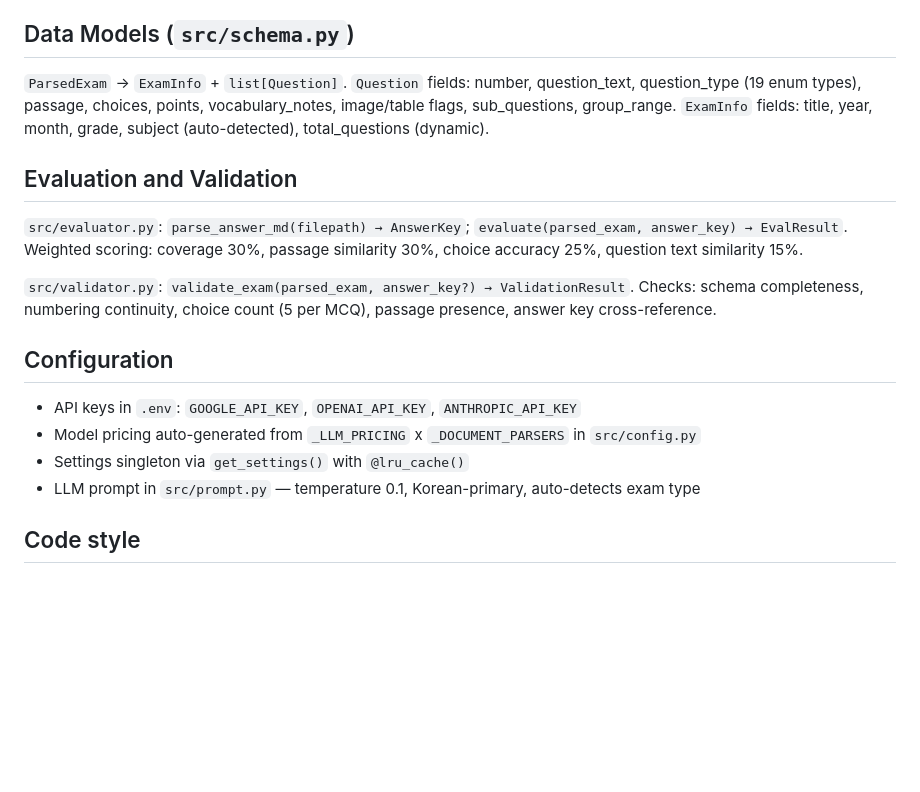
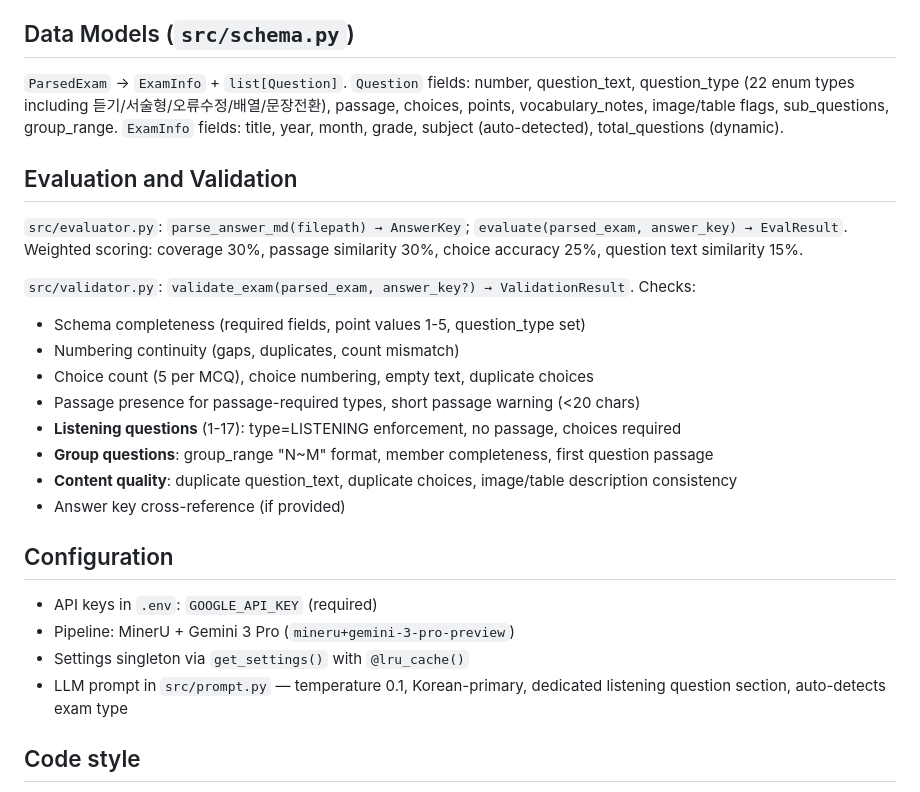
Before and after one commit to jawsbaek/exam-pdf-parser, a Markdown page: CLAUDE.md, the part around one of its changes. GitHub-like rendering; blank space fills up the shorter version.

```diff
--- a/CLAUDE.md
+++ b/CLAUDE.md
@@ -65,19 +75,27 @@ pytest tests/
 ## Data Models (`src/schema.py`)
 
-`ParsedExam` → `ExamInfo` + `list[Question]`. `Question` fields: number, question_text, question_type (19 enum types), passage, choices, points, vocabulary_notes, image/table flags, sub_questions, group_range. `ExamInfo` fields: title, year, month, grade, subject (auto-detected), total_questions (dynamic).
+`ParsedExam` → `ExamInfo` + `list[Question]`. `Question` fields: number, question_text, question_type (22 enum types including 듣기/서술형/오류수정/배열/문장전환), passage, choices, points, vocabulary_notes, image/table flags, sub_questions, group_range. `ExamInfo` fields: title, year, month, grade, subject (auto-detected), total_questions (dynamic).
 
 ## Evaluation and Validation
 
 `src/evaluator.py`: `parse_answer_md(filepath) → AnswerKey`; `evaluate(parsed_exam, answer_key) → EvalResult`. Weighted scoring: coverage 30%, passage similarity 30%, choice accuracy 25%, question text similarity 15%.
 
-`src/validator.py`: `validate_exam(parsed_exam, answer_key?) → ValidationResult`. Checks: schema completeness, numbering continuity, choice count (5 per MCQ), passage presence, answer key cross-reference.
+`src/validator.py`: `validate_exam(parsed_exam, answer_key?) → ValidationResult`. Checks:
+- Schema completeness (required fields, point values 1-5, question_type set)
+- Numbering continuity (gaps, duplicates, count mismatch)
+- Choice count (5 per MCQ), choice numbering, empty text, duplicate choices
+- Passage presence for passage-required types, short passage warning (<20 chars)
+- **Listening questions** (1-17): type=LISTENING enforcement, no passage, choices required
+- **Group questions**: group_range "N~M" format, member completeness, first question passage
+- **Content quality**: duplicate question_text, duplicate choices, image/table description consistency
+- Answer key cross-reference (if provided)
 
 ## Configuration
 
-- API keys in `.env`: `GOOGLE_API_KEY`, `OPENAI_API_KEY`, `ANTHROPIC_API_KEY`
-- Model pricing auto-generated from `_LLM_PRICING` x `_DOCUMENT_PARSERS` in `src/config.py`
+- API keys in `.env`: `GOOGLE_API_KEY` (required)
+- Pipeline: MinerU + Gemini 3 Pro (`mineru+gemini-3-pro-preview`)
 - Settings singleton via `get_settings()` with `@lru_cache()`
-- LLM prompt in `src/prompt.py` — temperature 0.1, Korean-primary, auto-detects exam type
+- LLM prompt in `src/prompt.py` — temperature 0.1, Korean-primary, dedicated listening question section, auto-detects exam type
 
 ## Code style
 
```
Also changed, not shown: other parts of CLAUDE.md (+34 -24 lines).
